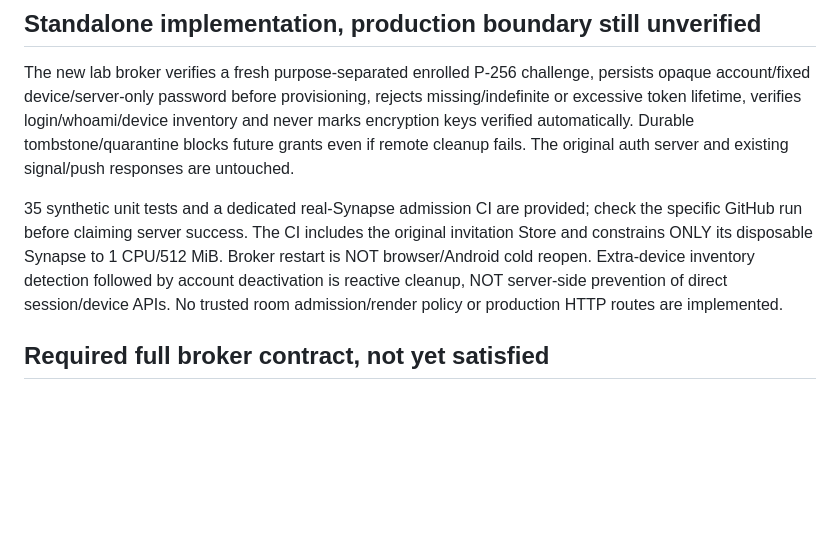
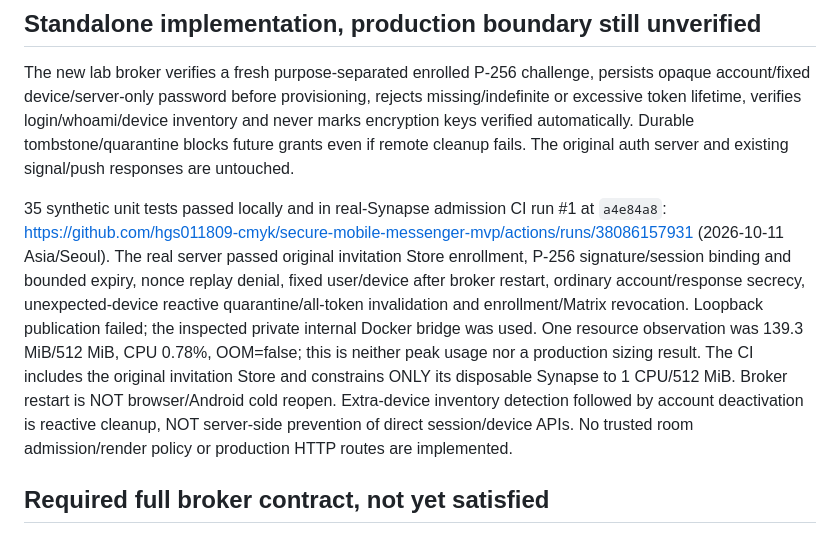
Before and after one commit to hgs011809-cmyk/secure-mobile-messenger-mvp, a Markdown page: docs/MATRIX_ADMISSION_PLAN.md, the part around the change. Rendered like a GitHub page; blank space fills up the shorter version.

```diff
--- a/docs/MATRIX_ADMISSION_PLAN.md
+++ b/docs/MATRIX_ADMISSION_PLAN.md
@@ -12,7 +12,7 @@ A future optional Matrix broker belongs only after successful device signature v
 
 The new lab broker verifies a fresh purpose-separated enrolled P-256 challenge, persists opaque account/fixed device/server-only password before provisioning, rejects missing/indefinite or excessive token lifetime, verifies login/whoami/device inventory and never marks encryption keys verified automatically. Durable tombstone/quarantine blocks future grants even if remote cleanup fails. The original auth server and existing signal/push responses are untouched.
 
-35 synthetic unit tests and a dedicated real-Synapse admission CI are provided; check the specific GitHub run before claiming server success. The CI includes the original invitation Store and constrains ONLY its disposable Synapse to 1 CPU/512 MiB. Broker restart is NOT browser/Android cold reopen. Extra-device inventory detection followed by account deactivation is reactive cleanup, NOT server-side prevention of direct session/device APIs. No trusted room admission/render policy or production HTTP routes are implemented.
+35 synthetic unit tests passed locally and in real-Synapse admission CI run #1 at `a4e84a8`: https://github.com/hgs011809-cmyk/secure-mobile-messenger-mvp/actions/runs/38086157931 (2026-10-11 Asia/Seoul). The real server passed original invitation Store enrollment, P-256 signature/session binding and bounded expiry, nonce replay denial, fixed user/device after broker restart, ordinary account/response secrecy, unexpected-device reactive quarantine/all-token invalidation and enrollment/Matrix revocation. Loopback publication failed; the inspected private internal Docker bridge was used. One resource observation was 139.3 MiB/512 MiB, CPU 0.78%, OOM=false; this is neither peak usage nor a production sizing result. The CI includes the original invitation Store and constrains ONLY its disposable Synapse to 1 CPU/512 MiB. Broker restart is NOT browser/Android cold reopen. Extra-device inventory detection followed by account deactivation is reactive cleanup, NOT server-side prevention of direct session/device APIs. No trusted room admission/render policy or production HTTP routes are implemented.
 
 ## Required full broker contract, not yet satisfied
 
```
Also changed, not shown: experimental/auth-bridge/README.md (+1 -1 lines).
